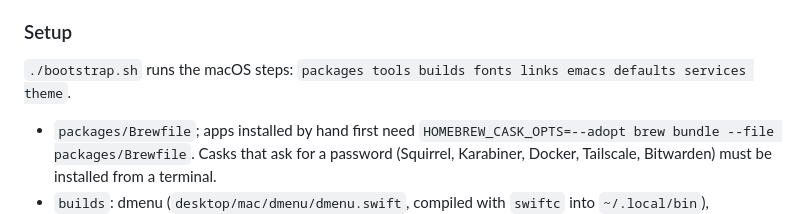
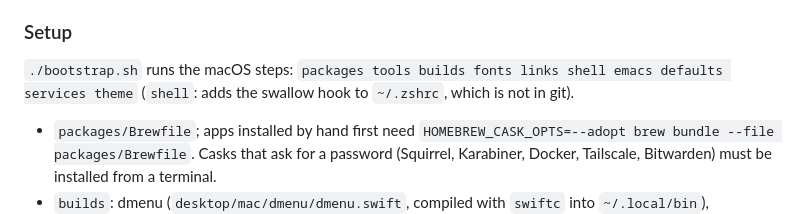
Before and after one commit to AnissL93/Dotfiles, a Markdown page: MANUAL.md, the part around the change. GitHub-like rendering.

Commit message:
docs: macOS bootstrap runs step shell (swallow hook in ~/.zshrc)
Co-Authored-By: Claude Opus 5.5 (1M context) <noreply@anthropic.com>

```diff
--- a/MANUAL.md
+++ b/MANUAL.md
@@ -549,7 +549,8 @@ Mac tool in place of each Linux one. Linux and macOS parts stay separate: `deskt
 
 ### Setup
 
-`./bootstrap.sh` runs the macOS steps: `packages tools builds fonts links emacs defaults services theme`.
+`./bootstrap.sh` runs the macOS steps: `packages tools builds fonts links shell emacs defaults services theme`
+(`shell`: adds the swallow hook to `~/.zshrc`, which is not in git).
 
 - `packages/Brewfile`; apps installed by hand first need `HOMEBREW_CASK_OPTS=--adopt brew bundle --file packages/Brewfile`.
   Casks that ask for a password (Squirrel, Karabiner, Docker, Tailscale, Bitwarden) must be installed from a terminal.
```
